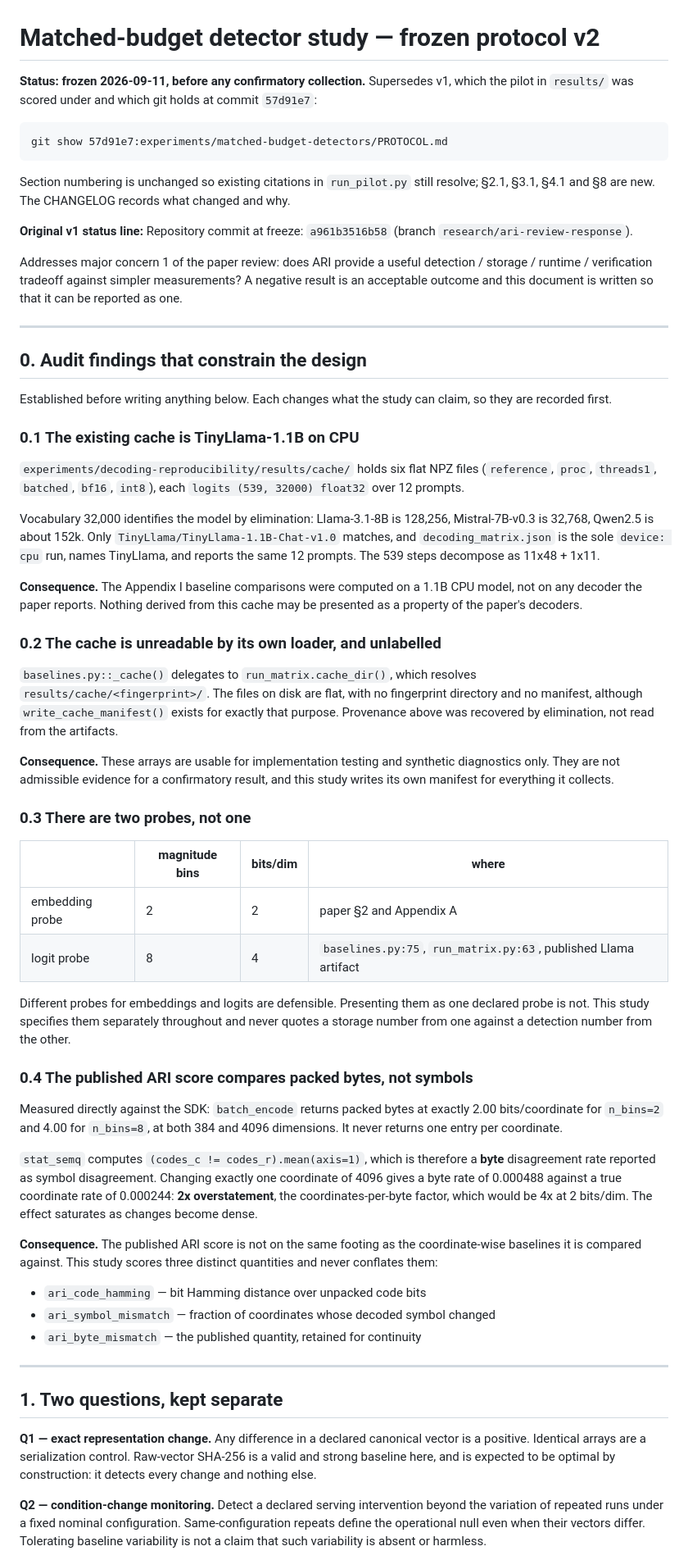
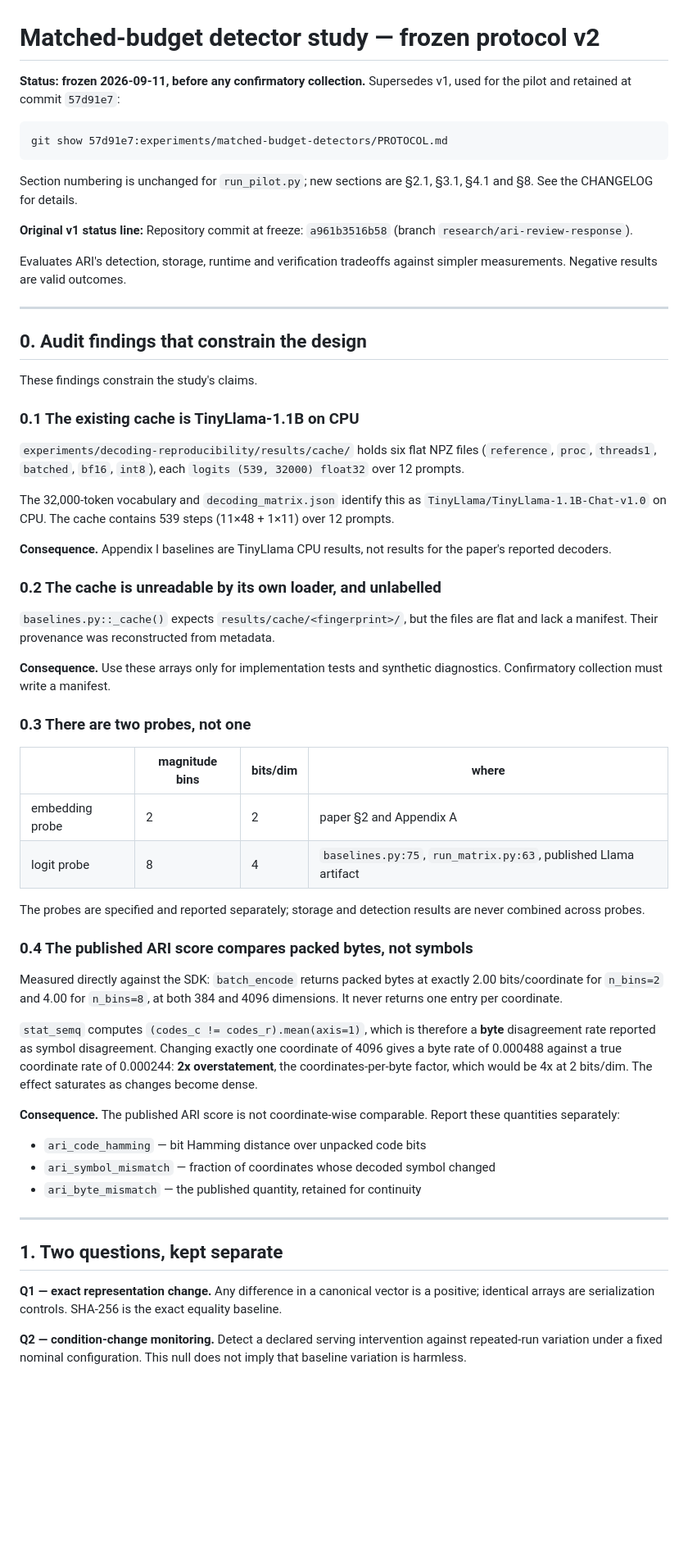
Before and after one commit to The-SEMQ-Group/semq-ari-benchmark, a Markdown page: experiments/matched-budget-detectors/PROTOCOL.md, the part around one of its changes. Shown at 82% size. Drawn GitHub-style; blank space fills up the shorter version.

Commit message:
tighten matched-budget protocol prose

```diff
--- a/experiments/matched-budget-detectors/PROTOCOL.md
+++ b/experiments/matched-budget-detectors/PROTOCOL.md
@@ -1,29 +1,24 @@
 # Matched-budget detector study — frozen protocol v2
 
 **Status: frozen 2026-09-11, before any confirmatory collection.**
-Supersedes v1, which the pilot in `results/` was scored under and which git
-holds at commit `57d91e7`:
+Supersedes v1, used for the pilot and retained at commit `57d91e7`:
 
     git show 57d91e7:experiments/matched-budget-detectors/PROTOCOL.md
 
-Section numbering is unchanged so existing citations in `run_pilot.py` still
-resolve; §2.1, §3.1, §4.1 and §8 are new. The CHANGELOG records what changed
-and why.
+Section numbering is unchanged for `run_pilot.py`; new sections are §2.1,
+§3.1, §4.1 and §8. See the CHANGELOG for details.
 
 **Original v1 status line:**
 Repository commit at freeze: `a961b3516b58` (branch `research/ari-review-response`).
 
-Addresses major concern 1 of the paper review: does ARI provide a useful
-detection / storage / runtime / verification tradeoff against simpler
-measurements? A negative result is an acceptable outcome and this document is
-written so that it can be reported as one.
+Evaluates ARI's detection, storage, runtime and verification tradeoffs against
+simpler measurements. Negative results are valid outcomes.
 
 ---
 
 ## 0. Audit findings that constrain the design
 
-Established before writing anything below. Each changes what the study can
-claim, so they are recorded first.
+These findings constrain the study's claims.
 
 ### 0.1 The existing cache is TinyLlama-1.1B on CPU
 
@@ -31,28 +26,20 @@ claim, so they are recorded first.
 (`reference`, `proc`, `threads1`, `batched`, `bf16`, `int8`), each
 `logits (539, 32000) float32` over 12 prompts.
 
-Vocabulary 32,000 identifies the model by elimination: Llama-3.1-8B is 128,256,
-Mistral-7B-v0.3 is 32,768, Qwen2.5 is about 152k. Only
-`TinyLlama/TinyLlama-1.1B-Chat-v1.0` matches, and `decoding_matrix.json` is the
-sole `device: cpu` run, names TinyLlama, and reports the same 12 prompts. The
-539 steps decompose as 11x48 + 1x11.
+The 32,000-token vocabulary and `decoding_matrix.json` identify this as
+`TinyLlama/TinyLlama-1.1B-Chat-v1.0` on CPU. The cache contains 539 steps
+(11×48 + 1×11) over 12 prompts.
 
-**Consequence.** The Appendix I baseline comparisons were computed on a 1.1B
-CPU model, not on any decoder the paper reports. Nothing derived from this
-cache may be presented as a property of the paper's decoders.
+**Consequence.** Appendix I baselines are TinyLlama CPU results, not results for
+the paper's reported decoders.
 
 ### 0.2 The cache is unreadable by its own loader, and unlabelled
 
-`baselines.py::_cache()` delegates to `run_matrix.cache_dir()`, which resolves
-`results/cache/<fingerprint>/`. The files on disk are flat, with no fingerprint
-directory and no manifest, although `write_cache_manifest()` exists for exactly
-that purpose. Provenance above was recovered by elimination, not read from the
-artifacts.
+`baselines.py::_cache()` expects `results/cache/<fingerprint>/`, but the files
+are flat and lack a manifest. Their provenance was reconstructed from metadata.
 
-**Consequence.** These arrays are usable for implementation testing and
-synthetic diagnostics only. They are not admissible evidence for a
-confirmatory result, and this study writes its own manifest for everything it
-collects.
+**Consequence.** Use these arrays only for implementation tests and synthetic
+diagnostics. Confirmatory collection must write a manifest.
 
 ### 0.3 There are two probes, not one
 
@@ -61,10 +48,8 @@ collects.
 | embedding probe | 2 | 2 | paper §2 and Appendix A |
 | logit probe | 8 | 4 | `baselines.py:75`, `run_matrix.py:63`, published Llama artifact |
 
-Different probes for embeddings and logits are defensible. Presenting them as
-one declared probe is not. This study specifies them separately throughout and
-never quotes a storage number from one against a detection number from the
-other.
+The probes are specified and reported separately; storage and detection results
+are never combined across probes.
 
 ### 0.4 The published ARI score compares packed bytes, not symbols
 
@@ -78,9 +63,8 @@ one coordinate of 4096 gives a byte rate of 0.000488 against a true coordinate
 rate of 0.000244: **2x overstatement**, the coordinates-per-byte factor, which
 would be 4x at 2 bits/dim. The effect saturates as changes become dense.
 
-**Consequence.** The published ARI score is not on the same footing as the
-coordinate-wise baselines it is compared against. This study scores three
-distinct quantities and never conflates them:
+**Consequence.** The published ARI score is not coordinate-wise comparable.
+Report these quantities separately:
 
 - `ari_code_hamming` — bit Hamming distance over unpacked code bits
 - `ari_symbol_mismatch` — fraction of coordinates whose decoded symbol changed
@@ -90,14 +74,11 @@ distinct quantities and never conflates them:
 
 ## 1. Two questions, kept separate
 
-**Q1 — exact representation change.** Any difference in a declared canonical
-vector is a positive. Identical arrays are a serialization control. Raw-vector
-SHA-256 is a valid and strong baseline here, and is expected to be optimal by
-construction: it detects every change and nothing else.
+**Q1 — exact representation change.** Any difference in a canonical vector is a
+positive; identical arrays are serialization controls. SHA-256 is the exact
+equality baseline.
 
 **Q2 — condition-change monitoring.** Detect a declared serving intervention
-beyond the variation of repeated runs under a fixed nominal configuration.
-Same-configuration repeats define the operational null even when their vectors
-differ. Tolerating baseline variability is not a claim that such variability is
-absent or harmless.
+against repeated-run variation under a fixed nominal configuration. This null
+does not imply that baseline variation is harmless.
 
```
Also changed, not shown: other parts of experiments/matched-budget-detectors/PROTOCOL.md (+57 -98 lines).
